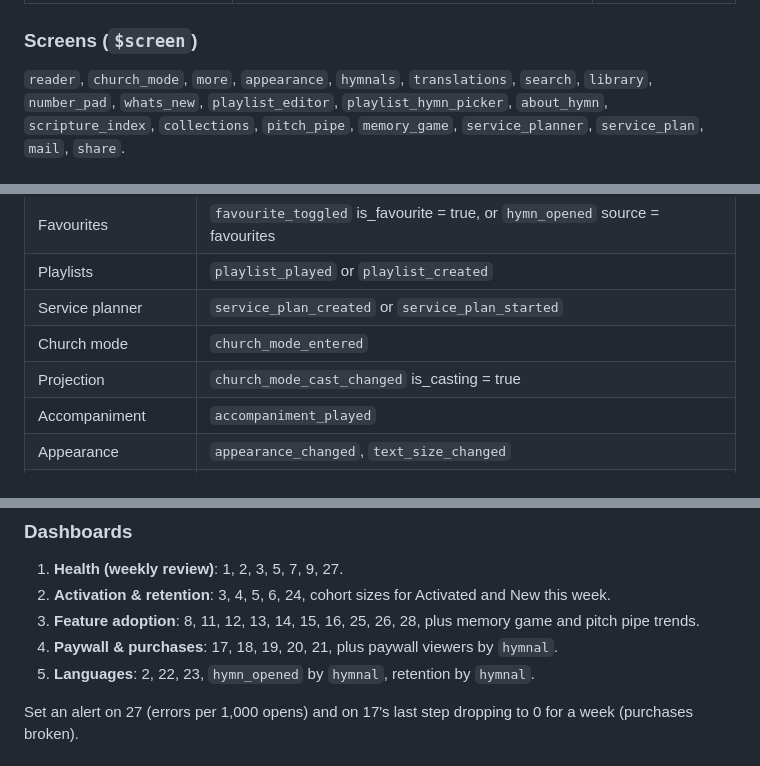
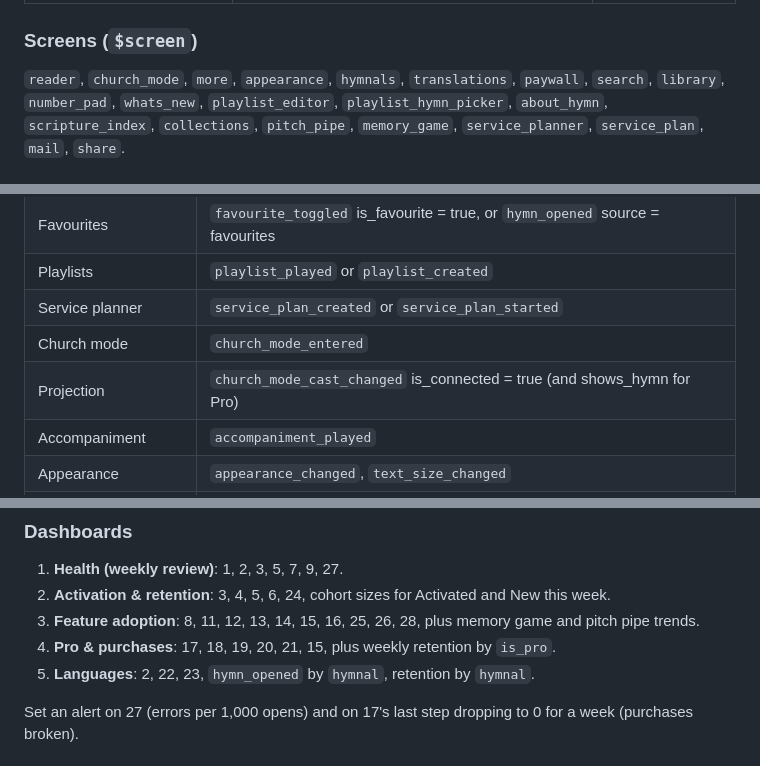
Before and after one commit to malcolmkmd/AdventPraise, a Markdown page: ANALYTICS_PLAN.md, 3 parts joined by grey strips. GitHub-like rendering.

```diff
--- a/ANALYTICS_PLAN.md
+++ b/ANALYTICS_PLAN.md
@@ -127,7 +132,7 @@ properties set by the app:
 
 ### Screens (`$screen`)
 
-`reader`, `church_mode`, `more`, `appearance`, `hymnals`, `translations`, `search`,
+`reader`, `church_mode`, `more`, `appearance`, `hymnals`, `translations`, `paywall`, `search`,
 `library`, `number_pad`, `whats_new`, `playlist_editor`, `playlist_hymn_picker`,
 `about_hymn`, `scripture_index`, `collections`, `pitch_pipe`, `memory_game`,
 `service_planner`, `service_plan`, `mail`, `share`.
@@ -173,7 +178,7 @@ For each feature, the share of **weekly active installs** that used it that week
 | Playlists | `playlist_played` or `playlist_created` |
 | Service planner | `service_plan_created` or `service_plan_started` |
 | Church mode | `church_mode_entered` |
-| Projection | `church_mode_cast_changed` is_casting = true |
+| Projection | `church_mode_cast_changed` is_connected = true (and shows_hymn for Pro) |
 | Accompaniment | `accompaniment_played` |
 | Appearance | `appearance_changed`, `text_size_changed` |
 | Large print | super property `large_print` = true (share of all events' installs) |
@@ -289,7 +298,7 @@ Also:
 2. **Activation & retention**: 3, 4, 5, 6, 24, cohort sizes for Activated and New this week.
 3. **Feature adoption**: 8, 11, 12, 13, 14, 15, 16, 25, 26, 28, plus memory game and pitch pipe
    trends.
-4. **Paywall & purchases**: 17, 18, 19, 20, 21, plus paywall viewers by `hymnal`.
+4. **Pro & purchases**: 17, 18, 19, 20, 21, 15, plus weekly retention by `is_pro`.
 5. **Languages**: 2, 22, 23, `hymn_opened` by `hymnal`, retention by `hymnal`.
 
 Set an alert on 27 (errors per 1,000 opens) and on 17's last step dropping to 0 for a week
```
Also changed, not shown: other parts of ANALYTICS_PLAN.md (+36 -27 lines), ANALYTICS_AUDIT.md (+26 -13 lines), docs/appstore/privacy-label.md (+7 -6 lines).
